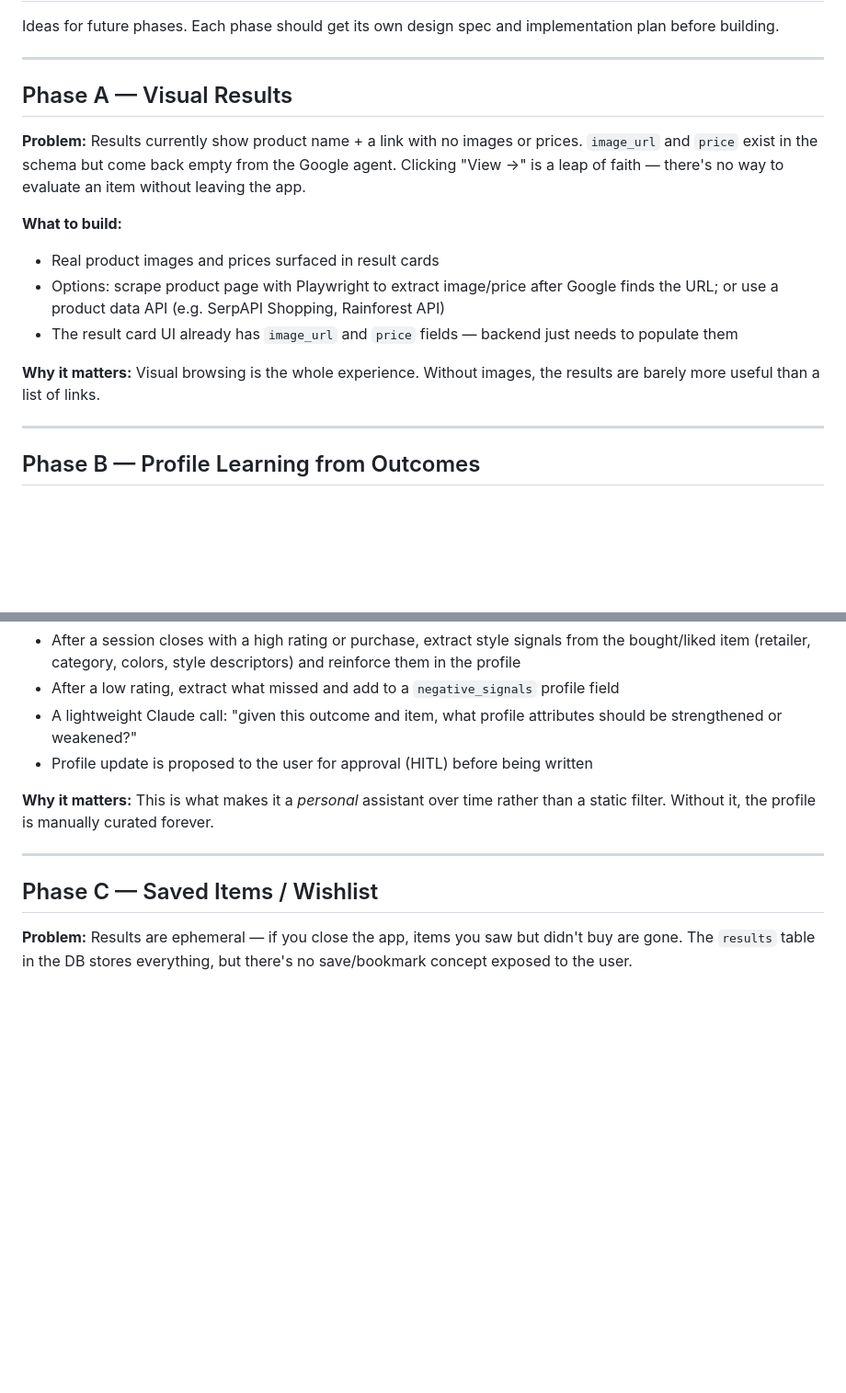
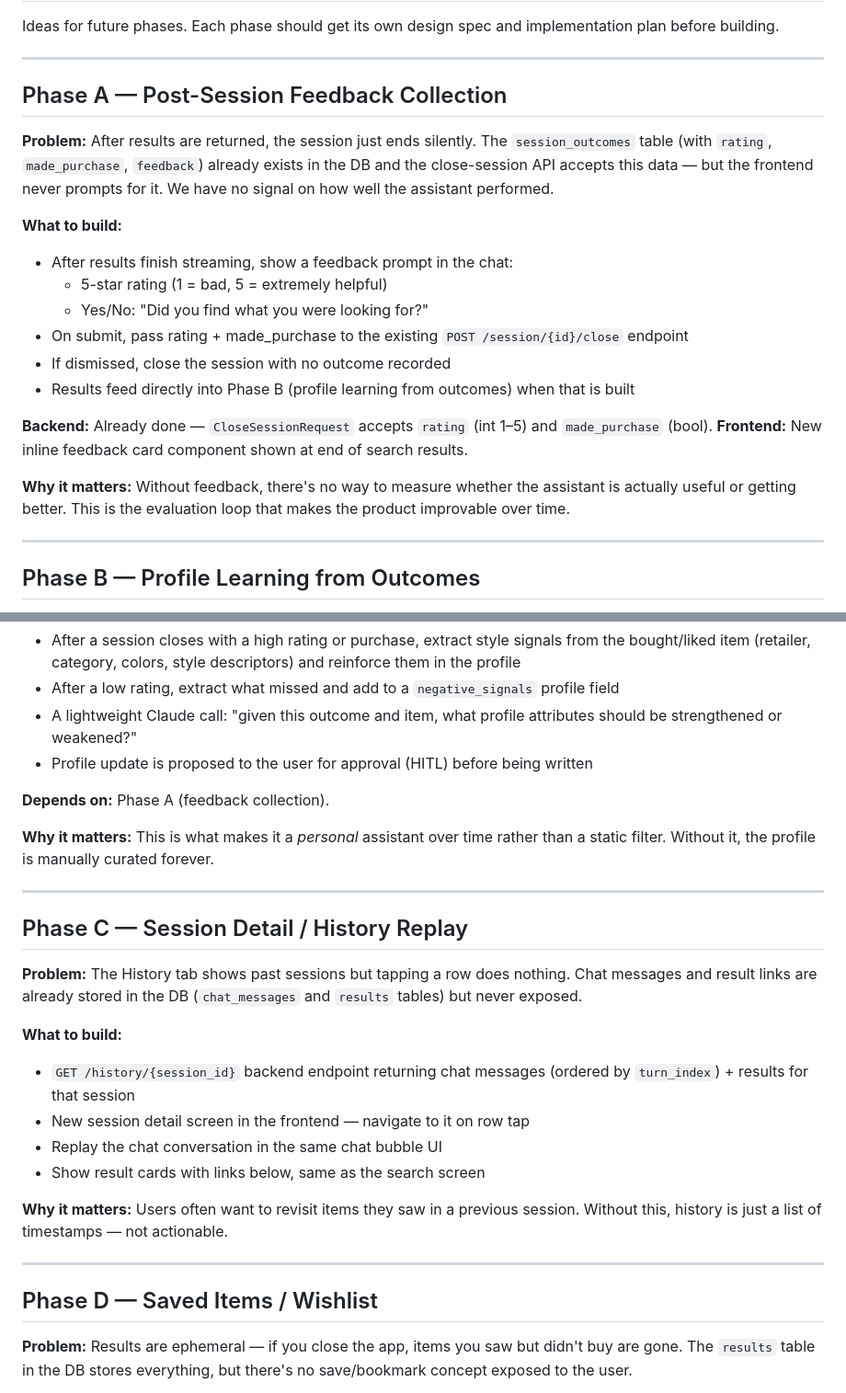
Before and after one commit to chloexu/urban-outfitter, a Markdown page: docs/future-roadmap.md, 2 parts joined by grey strips. Shown at 92% size. Rendered like a GitHub page; blank space fills up the shorter version.

Commit message:
docs: reorder roadmap phases by priority and dependencies
Co-Authored-By: Claude Sonnet 4.6 <noreply@anthropic.com>

```diff
--- a/docs/future-roadmap.md
+++ b/docs/future-roadmap.md
@@ -4,16 +4,22 @@ Ideas for future phases. Each phase should get its own design spec and implement
 
 ---
 
-## Phase A — Visual Results
+## Phase A — Post-Session Feedback Collection
 
-**Problem:** Results currently show product name + a link with no images or prices. `image_url` and `price` exist in the schema but come back empty from the Google agent. Clicking "View →" is a leap of faith — there's no way to evaluate an item without leaving the app.
+**Problem:** After results are returned, the session just ends silently. The `session_outcomes` table (with `rating`, `made_purchase`, `feedback`) already exists in the DB and the close-session API accepts this data — but the frontend never prompts for it. We have no signal on how well the assistant performed.
 
 **What to build:**
-- Real product images and prices surfaced in result cards
-- Options: scrape product page with Playwright to extract image/price after Google finds the URL; or use a product data API (e.g. SerpAPI Shopping, Rainforest API)
-- The result card UI already has `image_url` and `price` fields — backend just needs to populate them
+- After results finish streaming, show a feedback prompt in the chat:
+  - 5-star rating (1 = bad, 5 = extremely helpful)
+  - Yes/No: "Did you find what you were looking for?"
+- On submit, pass rating + made_purchase to the existing `POST /session/{id}/close` endpoint
+- If dismissed, close the session with no outcome recorded
+- Results feed directly into Phase B (profile learning from outcomes) when that is built
 
-**Why it matters:** Visual browsing is the whole experience. Without images, the results are barely more useful than a list of links.
+**Backend:** Already done — `CloseSessionRequest` accepts `rating` (int 1–5) and `made_purchase` (bool).
+**Frontend:** New inline feedback card component shown at end of search results.
+
+**Why it matters:** Without feedback, there's no way to measure whether the assistant is actually useful or getting better. This is the evaluation loop that makes the product improvable over time.
 
 ---
 
@@ -27,11 +33,27 @@ Ideas for future phases. Each phase should get its own design spec and implement
 - A lightweight Claude call: "given this outcome and item, what profile attributes should be strengthened or weakened?"
 - Profile update is proposed to the user for approval (HITL) before being written
 
+**Depends on:** Phase A (feedback collection).
+
 **Why it matters:** This is what makes it a *personal* assistant over time rather than a static filter. Without it, the profile is manually curated forever.
 
 ---
 
-## Phase C — Saved Items / Wishlist
+## Phase C — Session Detail / History Replay
+
+**Problem:** The History tab shows past sessions but tapping a row does nothing. Chat messages and result links are already stored in the DB (`chat_messages` and `results` tables) but never exposed.
+
+**What to build:**
+- `GET /history/{session_id}` backend endpoint returning chat messages (ordered by `turn_index`) + results for that session
+- New session detail screen in the frontend — navigate to it on row tap
+- Replay the chat conversation in the same chat bubble UI
+- Show result cards with links below, same as the search screen
+
+**Why it matters:** Users often want to revisit items they saw in a previous session. Without this, history is just a list of timestamps — not actionable.
+
+---
+
+## Phase D — Saved Items / Wishlist
 
 **Problem:** Results are ephemeral — if you close the app, items you saw but didn't buy are gone. The `results` table in the DB stores everything, but there's no save/bookmark concept exposed to the user.
 
```
Also changed, not shown: other parts of docs/future-roadmap.md (+14 -15 lines).
